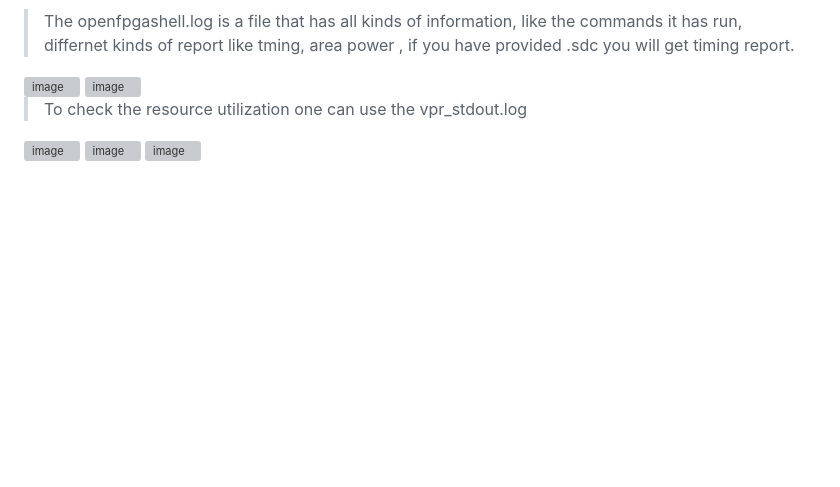
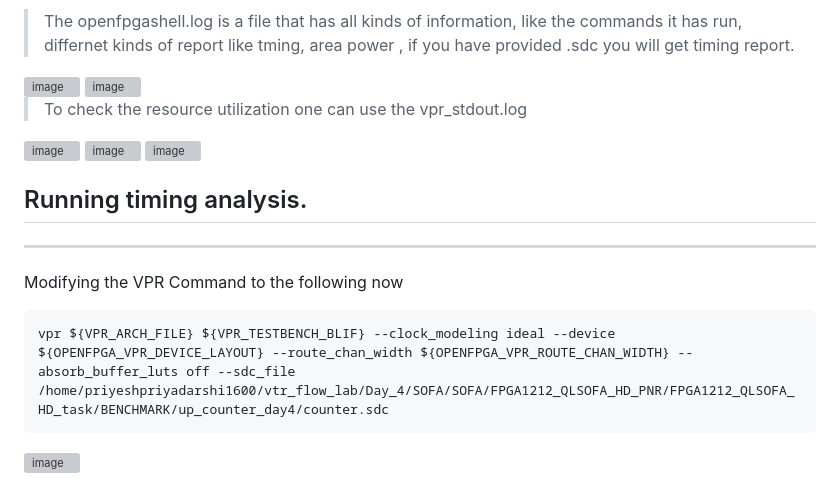
Before and after one commit to Priy-Priyesh16/VSD_FPGA_labs, a Markdown page: README.md, the part around the change. GitHub-like rendering; blank space fills up the shorter version; grey boxes are pictures that could not be loaded.

````diff
--- a/README.md
+++ b/README.md
@@ -335,3 +335,11 @@ Once this is successful, it will genererate several files.
 <img width="1874" height="184" alt="image" src="https://github.com/user-attachments/assets/7b543525-9f26-49f7-b08b-fa4e7138961f" />
 <img width="961" height="463" alt="image" src="https://github.com/user-attachments/assets/a235974f-7dc2-48de-af36-6a38799e10ba" />
 <img width="612" height="504" alt="image" src="https://github.com/user-attachments/assets/c9a48515-0a51-484b-bf2b-a73d61410265" />
+
+## Running timing analysis.
+----
+Modifying the VPR Command to the following now
+```
+vpr ${VPR_ARCH_FILE} ${VPR_TESTBENCH_BLIF} --clock_modeling ideal --device ${OPENFPGA_VPR_DEVICE_LAYOUT} --route_chan_width ${OPENFPGA_VPR_ROUTE_CHAN_WIDTH} --absorb_buffer_luts off --sdc_file /home/priyeshpriyadarshi1600/vtr_flow_lab/Day_4/SOFA/SOFA/FPGA1212_QLSOFA_HD_PNR/FPGA1212_QLSOFA_HD_task/BENCHMARK/up_counter_day4/counter.sdc
+```
+<img width="1619" height="749" alt="image" src="https://github.com/user-attachments/assets/b65e236f-e2c1-4bab-85d4-89ff1d91b22b" />
````
